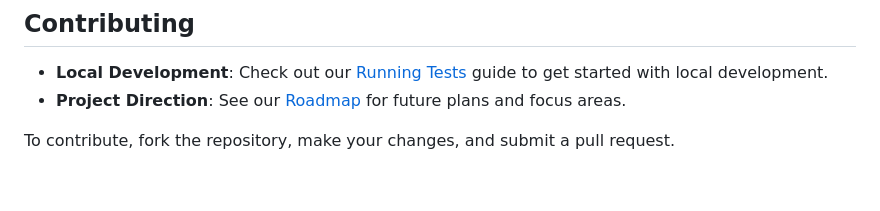
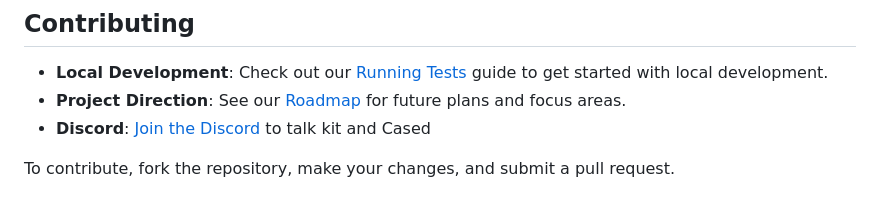
Before and after one commit to izabela-matusiewicz-xtb/kit, a Markdown page: README.md, the part around the change. Drawn GitHub-style.

Commit message:
we have a discord now

```diff
--- a/README.md
+++ b/README.md
@@ -196,5 +196,6 @@ MIT License
 
 - **Local Development**: Check out our [Running Tests](https://kit.cased.com/development/running-tests) guide to get started with local development.
 - **Project Direction**: See our [Roadmap](https://kit.cased.com/development/roadmap) for future plans and focus areas.
+- **Discord**: [Join the Discord](https://discord.gg/XpqU65pY) to talk kit and Cased
 
 To contribute, fork the repository, make your changes, and submit a pull request.
```
